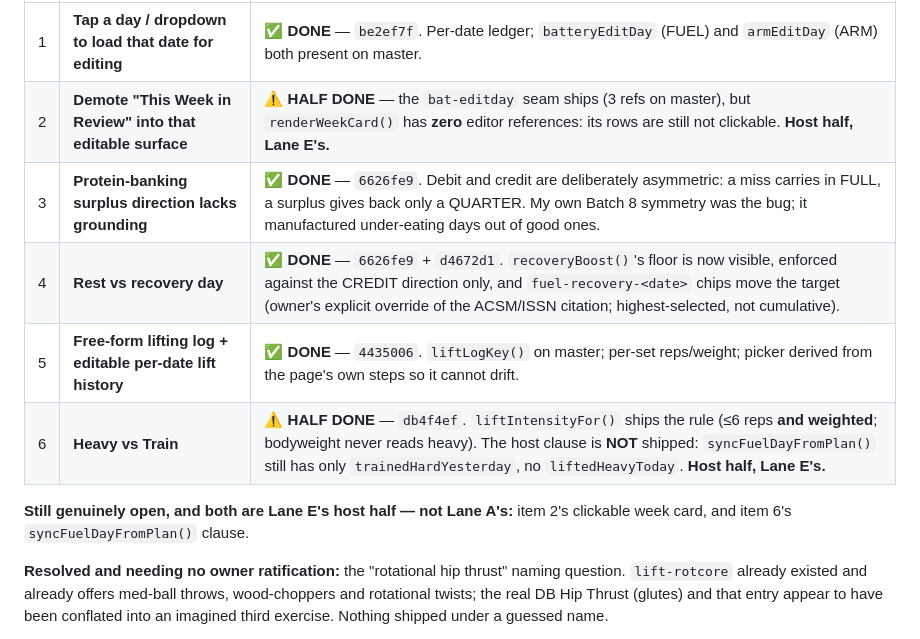
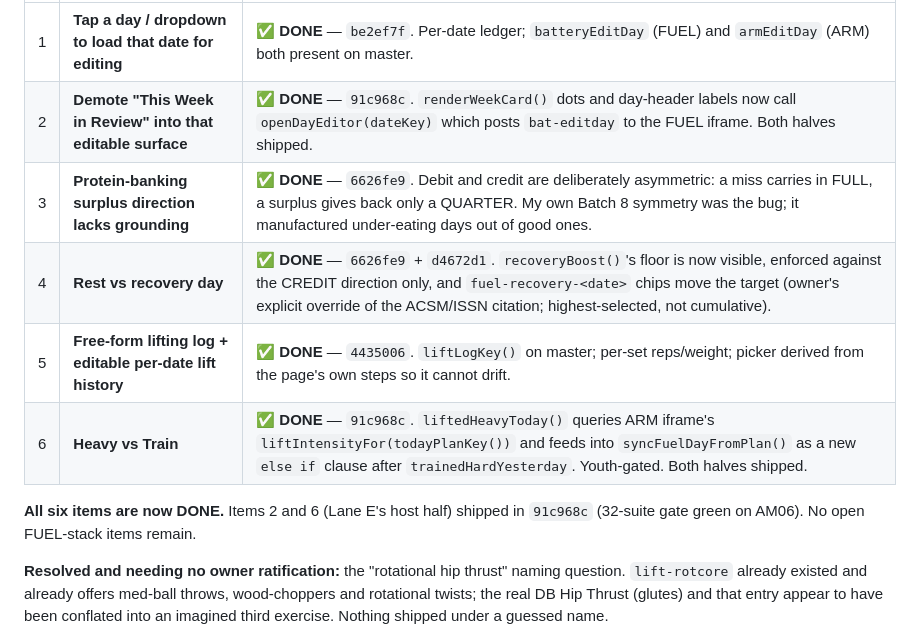
Before and after one commit to OvercastBTC/battery, a Markdown page: LANE.md, the part around the change. GitHub-like rendering.

Commit message:
docs: mark LANE.md items 2 and 6 as DONE (91c968c)
Both Lane E host-half features shipped and gated (32 suites green).
All six FUEL-stack revision items are now complete.

Co-Authored-By: Claude Opus 4.6 <noreply@anthropic.com>

```diff
--- a/LANE.md
+++ b/LANE.md
@@ -232,14 +232,14 @@ git show master:index.html | grep -c <marker>
 | # | Item | State — verified against `master`, not recalled |
 |---|---|---|
 | 1 | **Tap a day / dropdown to load that date for editing** | ✅ **DONE** — `be2ef7f`. Per-date ledger; `batteryEditDay` (FUEL) and `armEditDay` (ARM) both present on master. |
-| 2 | **Demote "This Week in Review" into that editable surface** | ⚠️ **HALF DONE** — the `bat-editday` seam ships (3 refs on master), but `renderWeekCard()` has **zero** editor references: its rows are still not clickable. **Host half, Lane E's.** |
+| 2 | **Demote "This Week in Review" into that editable surface** | ✅ **DONE** — `91c968c`. `renderWeekCard()` dots and day-header labels now call `openDayEditor(dateKey)` which posts `bat-editday` to the FUEL iframe. Both halves shipped. |
 | 3 | **Protein-banking surplus direction lacks grounding** | ✅ **DONE** — `6626fe9`. Debit and credit are deliberately asymmetric: a miss carries in FULL, a surplus gives back only a QUARTER. My own Batch 8 symmetry was the bug; it manufactured under-eating days out of good ones. |
 | 4 | **Rest vs recovery day** | ✅ **DONE** — `6626fe9` + `d4672d1`. `recoveryBoost()`'s floor is now visible, enforced against the CREDIT direction only, and `fuel-recovery-<date>` chips move the target (owner's explicit override of the ACSM/ISSN citation; highest-selected, not cumulative). |
 | 5 | **Free-form lifting log + editable per-date lift history** | ✅ **DONE** — `4435006`. `liftLogKey()` on master; per-set reps/weight; picker derived from the page's own steps so it cannot drift. |
-| 6 | **Heavy vs Train** | ⚠️ **HALF DONE** — `db4f4ef`. `liftIntensityFor()` ships the rule (≤6 reps **and weighted**; bodyweight never reads heavy). The host clause is **NOT** shipped: `syncFuelDayFromPlan()` still has only `trainedHardYesterday`, no `liftedHeavyToday`. **Host half, Lane E's.** |
+| 6 | **Heavy vs Train** | ✅ **DONE** — `91c968c`. `liftedHeavyToday()` queries ARM iframe's `liftIntensityFor(todayPlanKey())` and feeds into `syncFuelDayFromPlan()` as a new `else if` clause after `trainedHardYesterday`. Youth-gated. Both halves shipped. |
 
-**Still genuinely open, and both are Lane E's host half — not Lane A's:** item 2's
-clickable week card, and item 6's `syncFuelDayFromPlan()` clause.
+**All six items are now DONE.** Items 2 and 6 (Lane E's host half) shipped in `91c968c`
+(32-suite gate green on AM06). No open FUEL-stack items remain.
 
 **Resolved and needing no owner ratification:** the "rotational hip thrust"
 naming question. `lift-rotcore` already existed and already offers med-ball
```
